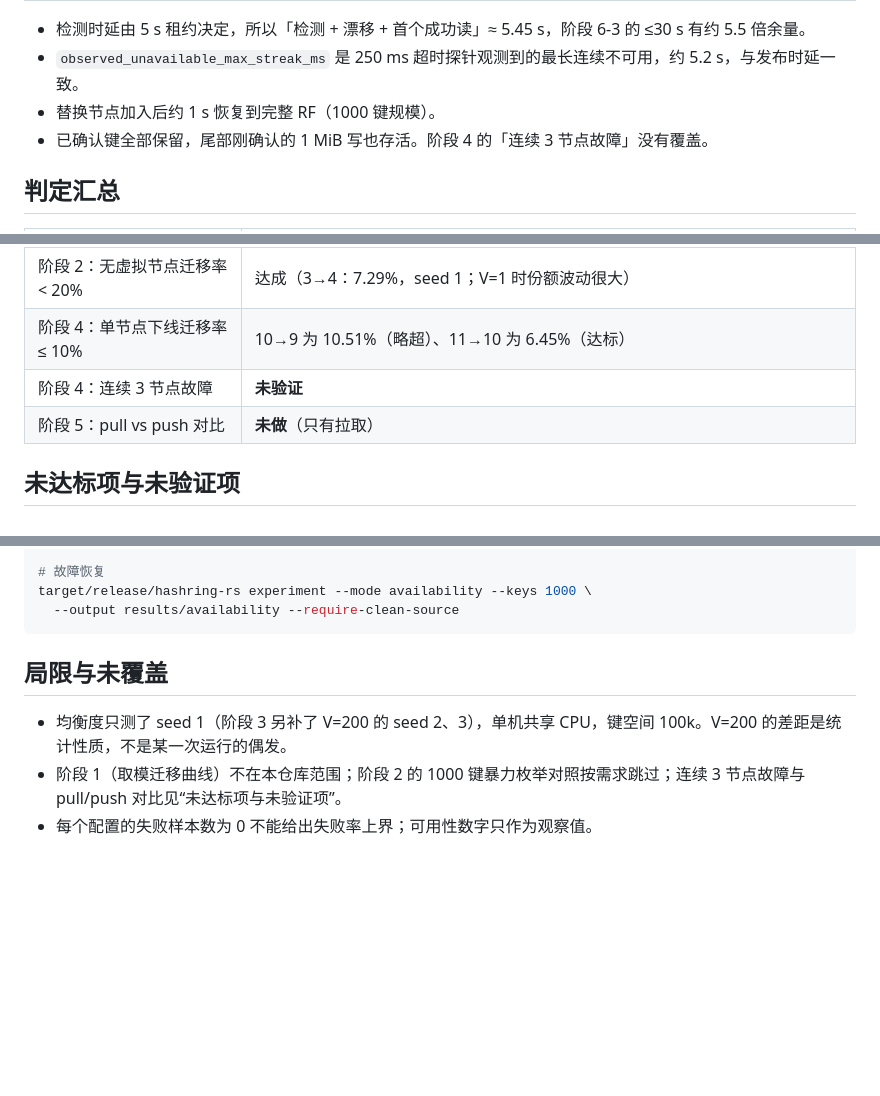
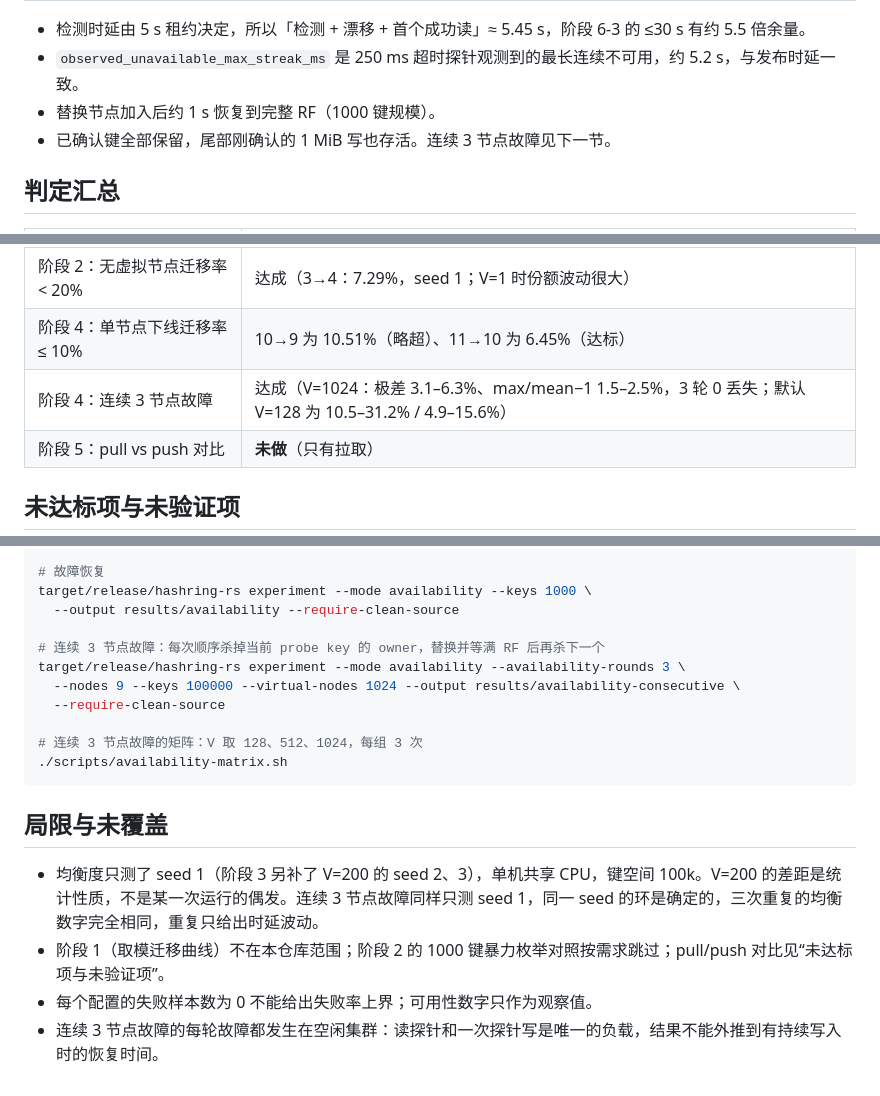
Before and after one commit to samuelhe52/hashring-rs, a Markdown page: docs/acceptance-metrics.md, 3 parts joined by grey strips. Drawn GitHub-style; blank space fills up the shorter version.

````diff
--- a/docs/acceptance-metrics.md
+++ b/docs/acceptance-metrics.md
@@ -108,7 +108,7 @@ RSS 峰值，每秒采样）：
 - 检测时延由 5 s 租约决定，所以「检测 + 漂移 + 首个成功读」≈ 5.45 s，阶段 6-3 的 ≤30 s 有约 5.5 倍余量。
 - `observed_unavailable_max_streak_ms` 是 250 ms 超时探针观测到的最长连续不可用，约 5.2 s，与发布时延一致。
 - 替换节点加入后约 1 s 恢复到完整 RF（1000 键规模）。
-- 已确认键全部保留，尾部刚确认的 1 MiB 写也存活。阶段 4 的「连续 3 节点故障」没有覆盖。
+- 已确认键全部保留，尾部刚确认的 1 MiB 写也存活。连续 3 节点故障见下一节。
 
 ## 判定汇总
 
@@ -122,7 +122,7 @@ RSS 峰值，每秒采样）：
 | 阶段 6-4：≥3 场景、1M 键 <10 ms、架构报告 | 达成 |
 | 阶段 2：无虚拟节点迁移率 < 20% | 达成（3→4：7.29%，seed 1；V=1 时份额波动很大） |
 | 阶段 4：单节点下线迁移率 ≤ 10% | 10→9 为 10.51%（略超）、11→10 为 6.45%（达标） |
-| 阶段 4：连续 3 节点故障 | **未验证** |
+| 阶段 4：连续 3 节点故障 | 达成（V=1024：极差 3.1–6.3%、max/mean−1 1.5–2.5%，3 轮 0 丢失；默认 V=128 为 10.5–31.2% / 4.9–15.6%） |
 | 阶段 5：pull vs push 对比 | **未做**（只有拉取） |
 
 ## 未达标项与未验证项
@@ -182,10 +219,19 @@ target/release/hashring-rs experiment --mode scaling --scaling-scenario grow --n
 # 故障恢复
 target/release/hashring-rs experiment --mode availability --keys 1000 \
   --output results/availability --require-clean-source
+
+# 连续 3 节点故障：每次顺序杀掉当前 probe key 的 owner，替换并等满 RF 后再杀下一个
+target/release/hashring-rs experiment --mode availability --availability-rounds 3 \
+  --nodes 9 --keys 100000 --virtual-nodes 1024 --output results/availability-consecutive \
+  --require-clean-source
+
+# 连续 3 节点故障的矩阵：V 取 128、512、1024，每组 3 次
+./scripts/availability-matrix.sh
 ```
 
 ## 局限与未覆盖
 
-- 均衡度只测了 seed 1（阶段 3 另补了 V=200 的 seed 2、3），单机共享 CPU，键空间 100k。V=200 的差距是统计性质，不是某一次运行的偶发。
-- 阶段 1（取模迁移曲线）不在本仓库范围；阶段 2 的 1000 键暴力枚举对照按需求跳过；连续 3 节点故障与 pull/push 对比见“未达标项与未验证项”。
+- 均衡度只测了 seed 1（阶段 3 另补了 V=200 的 seed 2、3），单机共享 CPU，键空间 100k。V=200 的差距是统计性质，不是某一次运行的偶发。连续 3 节点故障同样只测 seed 1，同一 seed 的环是确定的，三次重复的均衡数字完全相同，重复只给出时延波动。
+- 阶段 1（取模迁移曲线）不在本仓库范围；阶段 2 的 1000 键暴力枚举对照按需求跳过；pull/push 对比见“未达标项与未验证项”。
 - 每个配置的失败样本数为 0 不能给出失败率上界；可用性数字只作为观察值。
+- 连续 3 节点故障的每轮故障都发生在空闲集群：读探针和一次探针写是唯一的负载，结果不能外推到有持续写入时的恢复时间。
````
Also changed, not shown: other parts of docs/acceptance-metrics.md (+40 -3 lines).
